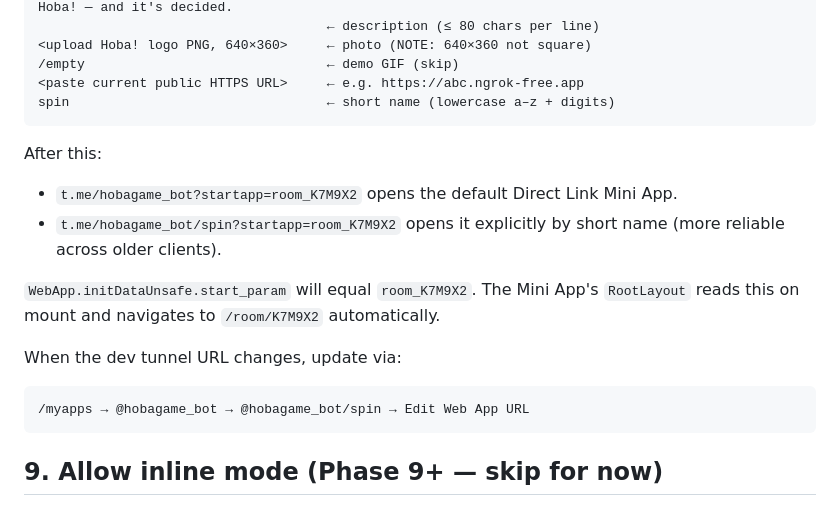
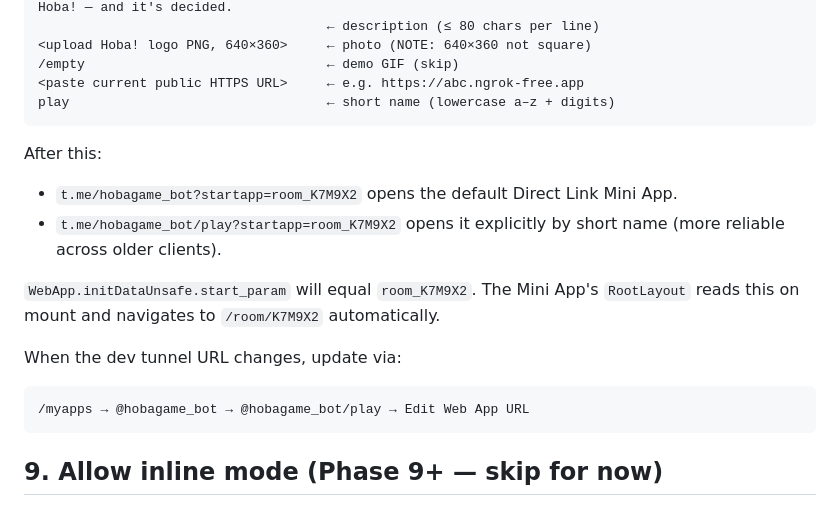
Before and after one commit to vyahello/hoba, a Markdown page: docs/botfather-setup.md, the part around the change. Drawn GitHub-style.

Commit message:
docs(botfather): align short_name to play (spin deleted in BotFather)
VITE_TELEGRAM_APP_SHORT_NAME=play in .env was already canonical; the
docs hardcoded the historical "spin" short name. Removed the duplicate
Direct Link Mini App and updated §8 references to match.

````diff
--- a/docs/botfather-setup.md
+++ b/docs/botfather-setup.md
@@ -104,13 +104,13 @@ Hoba! — and it's decided.
 <upload Hoba! logo PNG, 640×360>     ← photo (NOTE: 640×360 not square)
 /empty                               ← demo GIF (skip)
 <paste current public HTTPS URL>     ← e.g. https://abc.ngrok-free.app
-spin                                 ← short name (lowercase a–z + digits)
+play                                 ← short name (lowercase a–z + digits)
 ```
 
 After this:
 - `t.me/hobagame_bot?startapp=room_K7M9X2` opens the default Direct Link
   Mini App.
-- `t.me/hobagame_bot/spin?startapp=room_K7M9X2` opens it explicitly by
+- `t.me/hobagame_bot/play?startapp=room_K7M9X2` opens it explicitly by
   short name (more reliable across older clients).
 
 `WebApp.initDataUnsafe.start_param` will equal `room_K7M9X2`. The Mini
@@ -120,7 +120,7 @@ automatically.
 When the dev tunnel URL changes, update via:
 
 ```
-/myapps → @hobagame_bot → @hobagame_bot/spin → Edit Web App URL
+/myapps → @hobagame_bot → @hobagame_bot/play → Edit Web App URL
 ```
 
 ## 9. Allow inline mode (Phase 9+ — skip for now)
````
